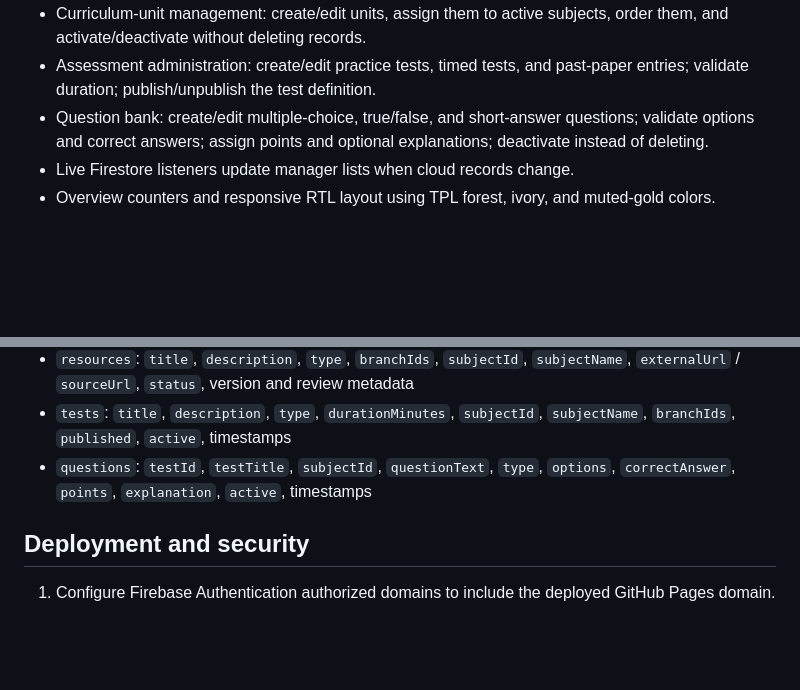
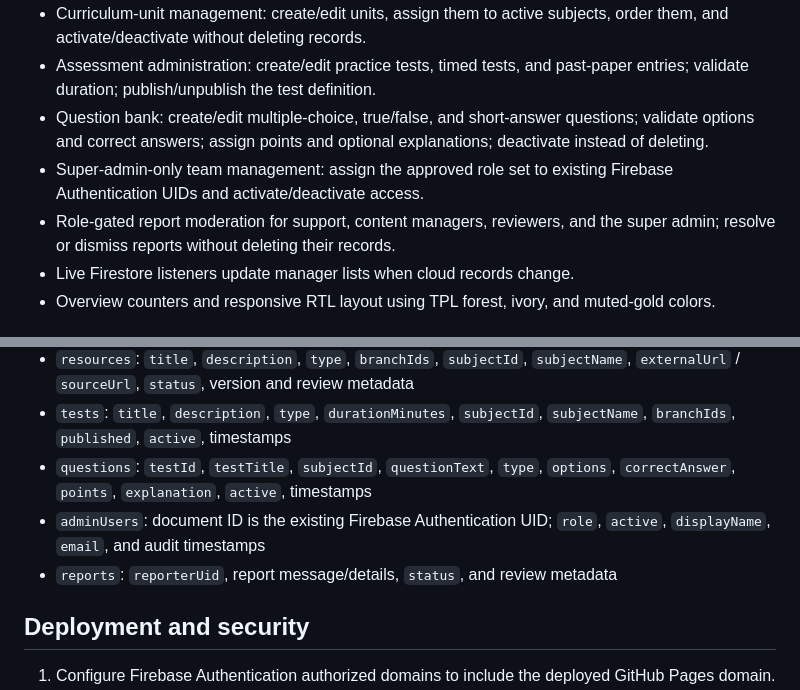
Before and after one commit to pls455/TPL_WEB, a Markdown page: README.md, 2 parts joined by grey strips. Rendered like a GitHub page; blank space fills up the shorter version.

Commit message:
Document team permissions and report moderation

```diff
--- a/README.md
+++ b/README.md
@@ -9,6 +9,8 @@ Arabic-first administration panel for **Tawjihi Palestine Library**.
 - Curriculum-unit management: create/edit units, assign them to active subjects, order them, and activate/deactivate without deleting records.
 - Assessment administration: create/edit practice tests, timed tests, and past-paper entries; validate duration; publish/unpublish the test definition.
 - Question bank: create/edit multiple-choice, true/false, and short-answer questions; validate options and correct answers; assign points and optional explanations; deactivate instead of deleting.
+- Super-admin-only team management: assign the approved role set to existing Firebase Authentication UIDs and activate/deactivate access.
+- Role-gated report moderation for support, content managers, reviewers, and the super admin; resolve or dismiss reports without deleting their records.
 - Live Firestore listeners update manager lists when cloud records change.
 - Overview counters and responsive RTL layout using TPL forest, ivory, and muted-gold colors.
 
@@ -19,6 +21,8 @@ Arabic-first administration panel for **Tawjihi Palestine Library**.
 - `resources`: `title`, `description`, `type`, `branchIds`, `subjectId`, `subjectName`, `externalUrl` / `sourceUrl`, `status`, version and review metadata
 - `tests`: `title`, `description`, `type`, `durationMinutes`, `subjectId`, `subjectName`, `branchIds`, `published`, `active`, timestamps
 - `questions`: `testId`, `testTitle`, `subjectId`, `questionText`, `type`, `options`, `correctAnswer`, `points`, `explanation`, `active`, timestamps
+- `adminUsers`: document ID is the existing Firebase Authentication UID; `role`, `active`, `displayName`, `email`, and audit timestamps
+- `reports`: `reporterUid`, report message/details, `status`, and review metadata
 
 ## Deployment and security
 1. Configure Firebase Authentication authorized domains to include the deployed GitHub Pages domain.
```
